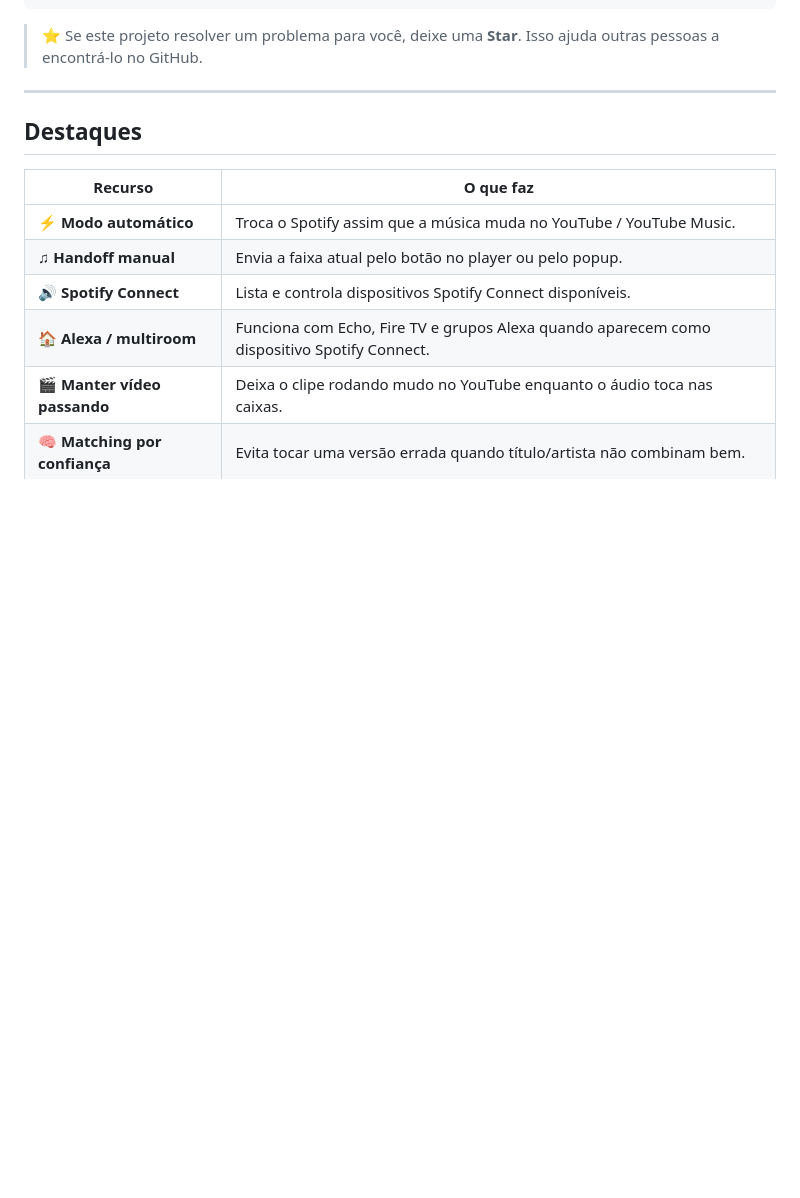
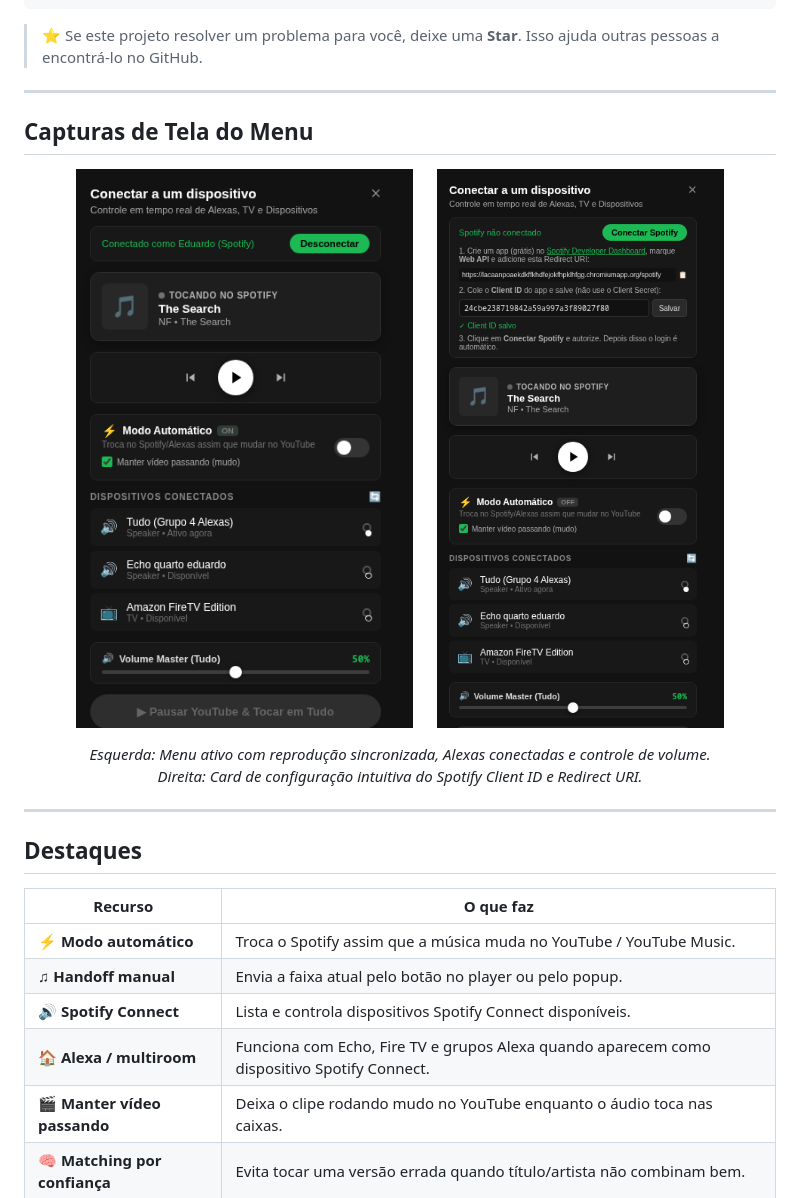
Before and after one commit to eduardo02138/Reprodo-ao, a Markdown page: README.md, the part around the change. GitHub-like rendering; pictures changed too: docs/images/popup-menu-connected.png (added), docs/images/popup-menu-setup.png (added); blank space fills up the shorter version.

Commit message:
docs: add popup menu screenshots and visual tour to README

````diff
--- a/README.md
+++ b/README.md
@@ -48,6 +48,21 @@ Alexa / Echo / Fire TV / grupo "Tudo"
 ```
 
 > ⭐ Se este projeto resolver um problema para você, deixe uma **Star**. Isso ajuda outras pessoas a encontrá-lo no GitHub.
+
+---
+
+## Capturas de Tela do Menu
+
+<p align="center">
+  <img src="docs/images/popup-menu-connected.png" width="340" alt="Menu Popup Conectado - Tocando no Spotify e Alexas">
+  &nbsp;&nbsp;&nbsp;&nbsp;
+  <img src="docs/images/popup-menu-setup.png" width="340" alt="Menu Popup - Configuração do Spotify Client ID">
+</p>
+
+<p align="center">
+  <em>Esquerda: Menu ativo com reprodução sincronizada, Alexas conectadas e controle de volume.<br>
+  Direita: Card de configuração intuitiva do Spotify Client ID e Redirect URI.</em>
+</p>
 
 ---
 
````
